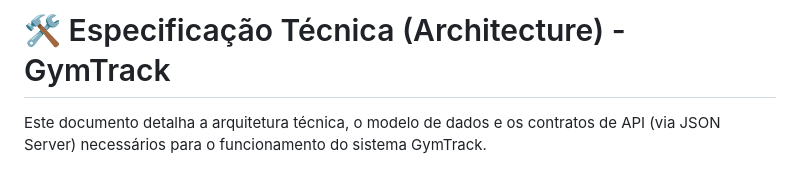
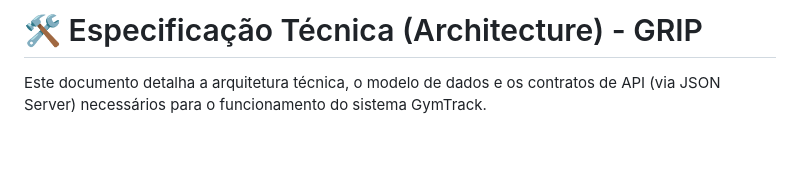
Before and after one commit to leonardo-lopes-dz/projeto-grip, a Markdown page: docs/architecture.md, the part around the change. Drawn GitHub-style; blank space fills up the shorter version.

```diff
--- a/docs/architecture.md
+++ b/docs/architecture.md
@@ -1,4 +1,4 @@
-# 🛠️ Especificação Técnica (Architecture) - GymTrack
+# 🛠️ Especificação Técnica (Architecture) - GRIP
 
 Este documento detalha a arquitetura técnica, o modelo de dados e os contratos de API (via JSON Server) necessários para o funcionamento do sistema GymTrack.
 
```
